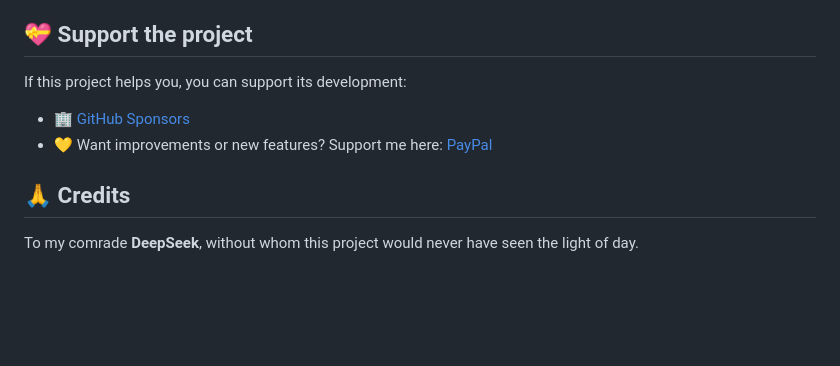
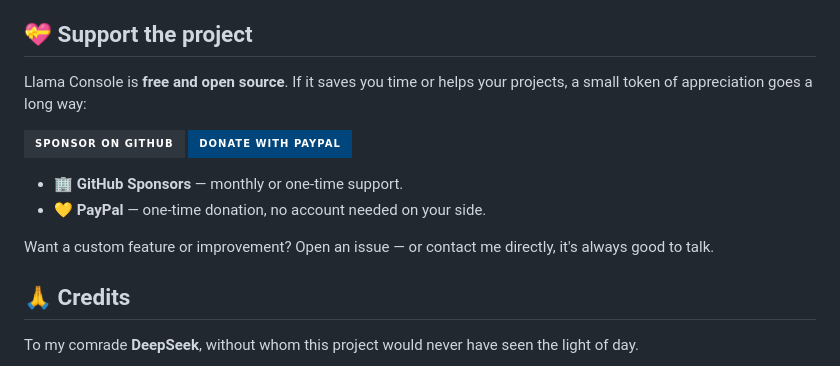
Before and after one commit to autostoppeur48/llama-console-portable, a Markdown page: README.md, the part around the change. Rendered like a GitHub page; badges without logos; blank space fills up the shorter version.

Commit message:
Revise support section in README
Updated support section with donation links and options.

```diff
--- a/README.md
+++ b/README.md
@@ -204,10 +204,17 @@ that works inside `workspace/` (folder created at the root):
 
 ## 💝 Support the project
 
-If this project helps you, you can support its development:
+Llama Console is **free and open source**. If it saves you time or helps your
+projects, a small token of appreciation goes a long way:
 
-- 🏢 [GitHub Sponsors](https://github.com/sponsors/autostoppeur48)
-- 💛 Want improvements or new features? Support me here: [PayPal](https://paypal.me/teophanonica)
+[![Sponsor on GitHub](https://img.shields.io/badge/Sponsor%20on%20GitHub-30363D?style=for-the-badge&logo=github-sponsors&logoColor=white)](https://github.com/sponsors/autostoppeur48)
+[![Donate with PayPal](https://img.shields.io/badge/Donate%20with%20PayPal-00457C?style=for-the-badge&logo=paypal&logoColor=white)](https://paypal.me/teophanonica)
+
+- 🏢 **GitHub Sponsors** — monthly or one-time support.
+- 💛 **PayPal** — one-time donation, no account needed on your side.
+
+Want a custom feature or improvement? Open an issue — or contact me directly,
+it's always good to talk.
 
 ## 🙏 Credits
 
```
